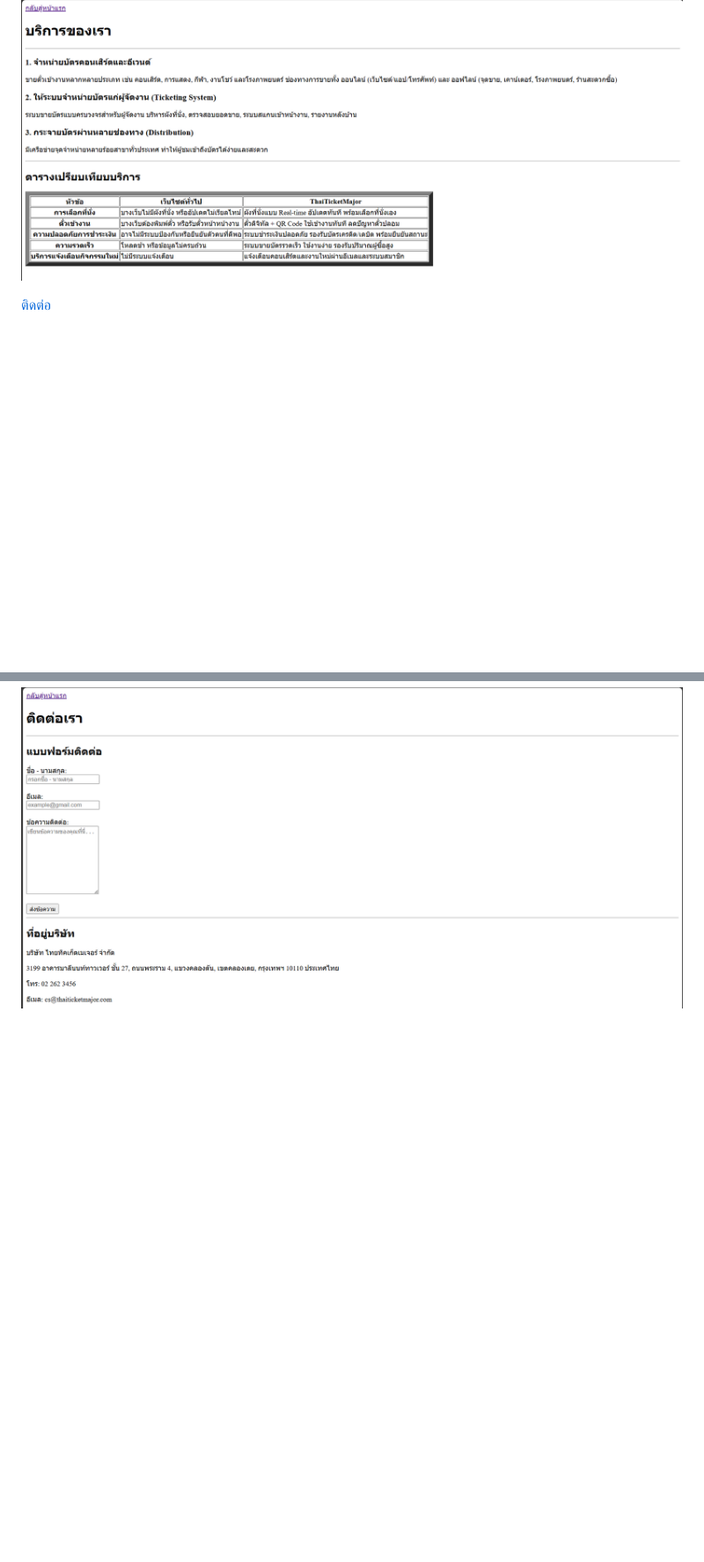
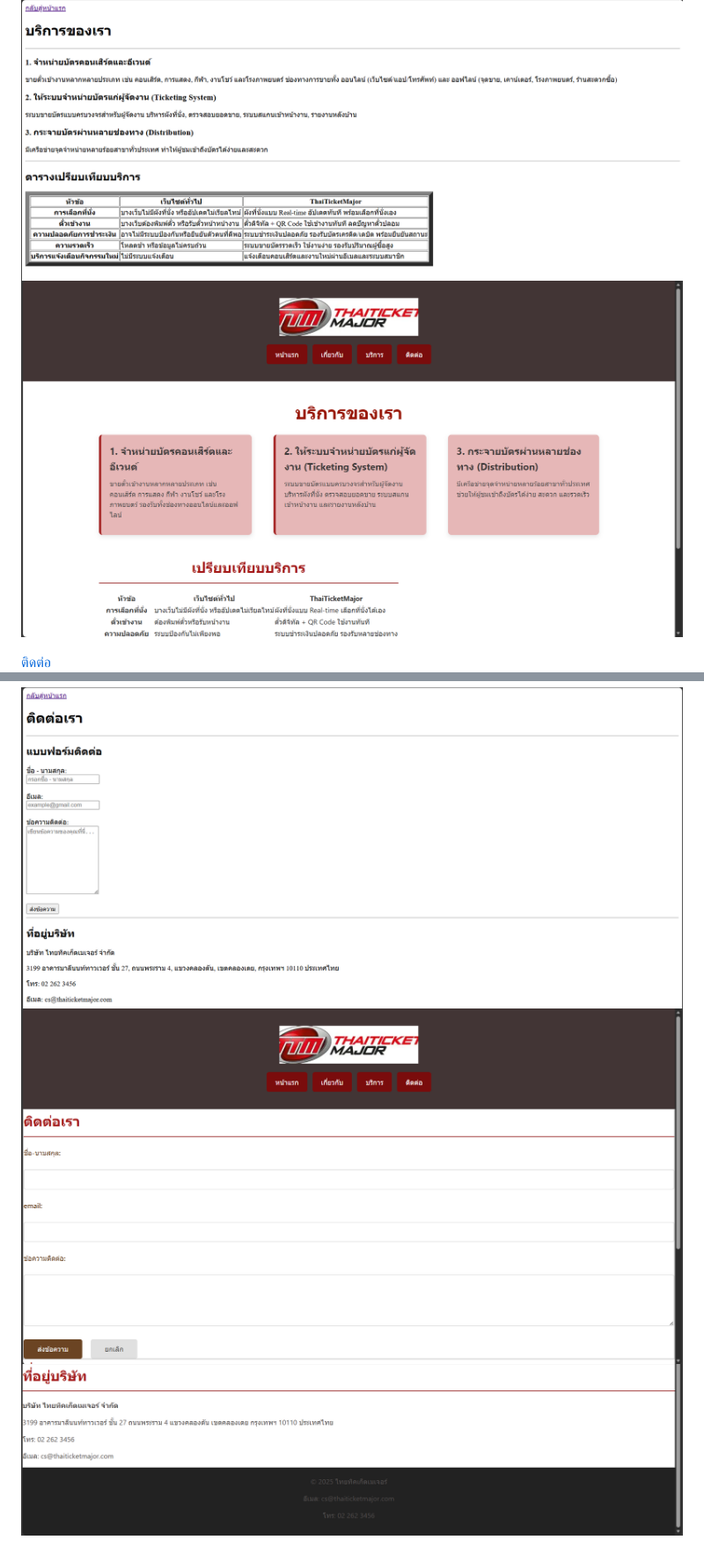
Before and after one commit to 67160411/my-business-web, a Markdown page: README.md, 2 parts joined by grey strips. Shown: that part at 88% size. Drawn GitHub-style; pictures changed too: images/contact-1.png (added), images/contact-2.png (added), images/services-1.png (added); blank space fills up the shorter version.

```diff
--- a/README.md
+++ b/README.md
@@ -40,6 +43,9 @@ my-business-web
 
 [บริการ](services.html)
 ![index.html](images/services.png)
+![index.html](images/services-1.png)
 
 [ติดต่อ](contact.html)
 ![index.html](images/contact.png)
+![index.html](images/contact-1.png)
+![index.html](images/contact-2.png)
```
Also changed, not shown: other parts of README.md (+3 -0 lines), images/about-1.png (added), images/about-2.png (added), images/index-1.png (added).
